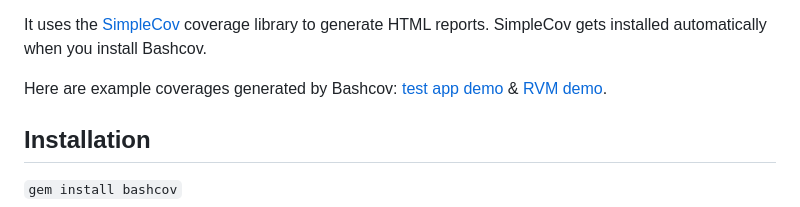
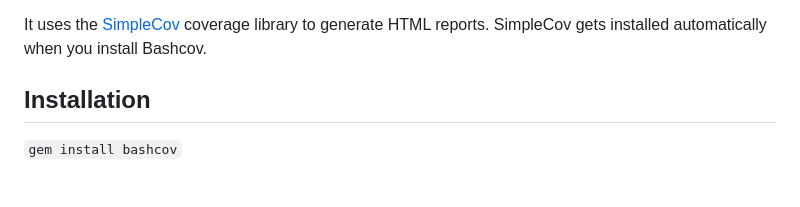
Before and after one commit to infertux/bashcov, a Markdown page: README.md, the part around the change. Rendered like a GitHub page; blank space fills up the shorter version.

Commit message:
Remove old examples using gh-pages branch

```diff
--- a/README.md
+++ b/README.md
@@ -20,10 +20,6 @@ so your report includes coverage across your test suites and thereby gives you a
 
 It uses the [SimpleCov](https://github.com/colszowka/simplecov) coverage library to generate HTML reports.
 SimpleCov gets installed automatically when you install Bashcov.
-
-Here are example coverages generated by Bashcov:
-[test app demo](https://infertux.github.io/bashcov/test_app/ "Coverage for the bundled test application") &
-[RVM demo](https://infertux.github.io/bashcov/rvm/ "Coverage for RVM").
 
 ## Installation
 
```
